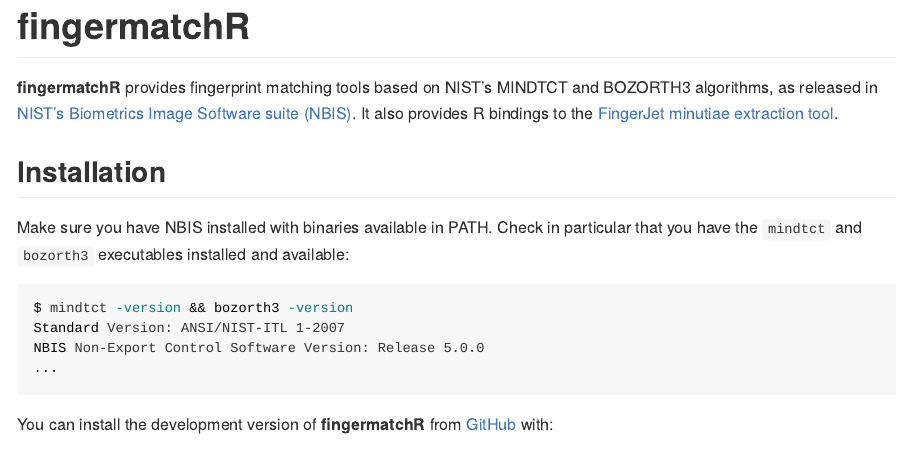
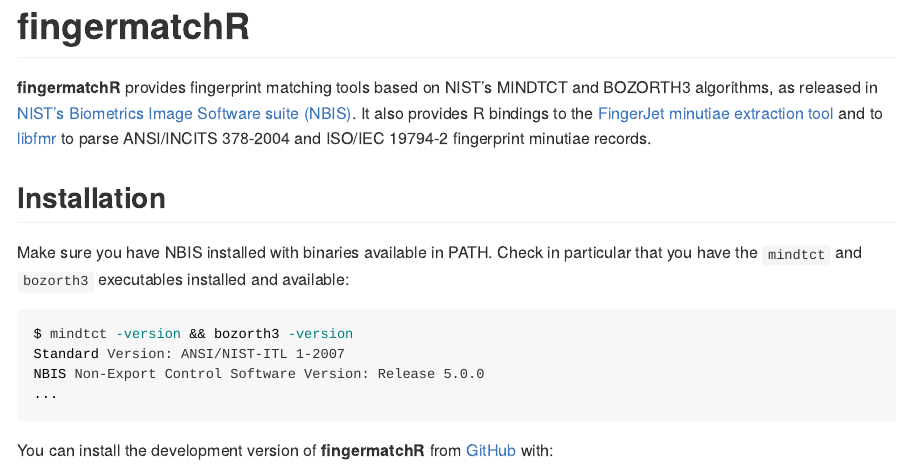
Before and after one commit to OlivierBinette/fingermatchR, an R Markdown document (README.Rmd): the page in a window 1100 px wide, from its top. The pictures show the output file README.md that the author committed with the source, drawn offline in the style of GitHub; badge pictures from the web are left out.

Commit message:
Update readme

```diff
--- a/README.Rmd
+++ b/README.Rmd
@@ -20,7 +20,7 @@
 [![R-CMD-check](https://github.com/forensic-science/fingermatchR/workflows/R-CMD-check/badge.svg)](https://github.com/forensic-science/fingermatchR/actions)
 <!-- badges: end -->
 
-**fingermatchR** provides fingerprint matching tools based on NIST's MINDTCT and BOZORTH3 algorithms, as released in [NIST's Biometrics Image Software suite (NBIS)](https://www.nist.gov/services-resources/software/nist-biometric-image-software-nbis). It also provides R bindings to the [FingerJet minutiae extraction tool](https://github.com/FingerJetFXOSE/FingerJetFXOSE).
+**fingermatchR** provides fingerprint matching tools based on NIST's MINDTCT and BOZORTH3 algorithms, as released in [NIST's Biometrics Image Software suite (NBIS)](https://www.nist.gov/services-resources/software/nist-biometric-image-software-nbis). It also provides R bindings to the [FingerJet minutiae extraction tool](https://github.com/FingerJetFXOSE/FingerJetFXOSE) and to [libfmr](https://www.nist.gov/services-resources/software/biomdi-software-tools-supporting-standard-biometric-data-interchange) to parse ANSI/INCITS 378-2004 and ISO/IEC 19794-2 fingerprint minutiae records.
 
 ## Installation
 
```
Also changed, not shown: README.md.
